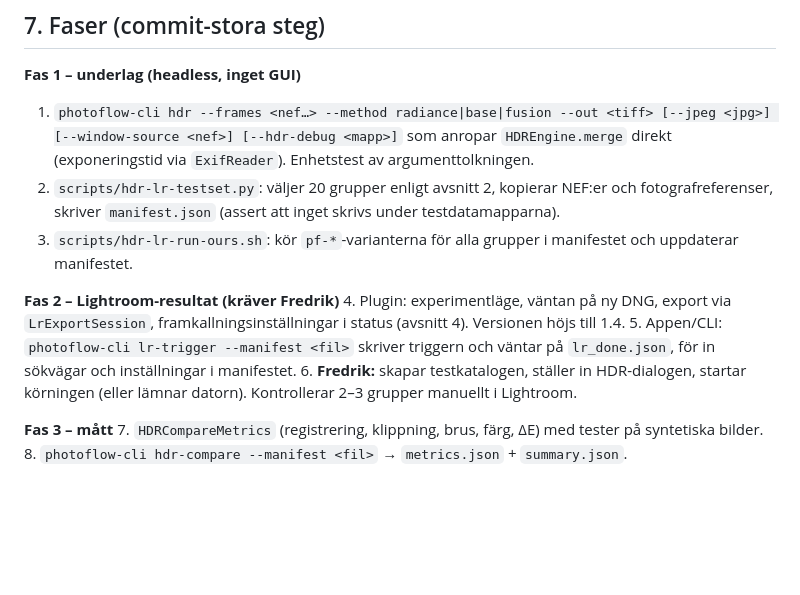
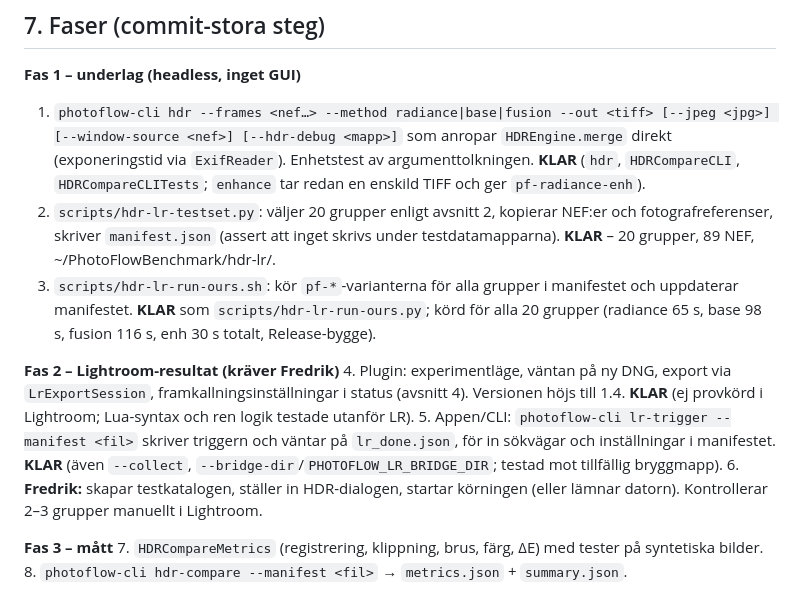
Before and after one commit to ace4711/photoflow, a Markdown page: docs/plan-hdr-jamforelse.md, the part around the change. GitHub-like rendering; blank space fills up the shorter version.

Commit message:
Plan HDR-jämförelse: status för fas 1–2 (punkt 1–5 klara)
Co-Authored-By: Claude Opus 5.5 <noreply@anthropic.com>
Claude-Session: https://claude.ai/code/session_014z5tCeHPjDkkm3Yuh4gDuL

```diff
--- a/docs/plan-hdr-jamforelse.md
+++ b/docs/plan-hdr-jamforelse.md
@@ -108,13 +108,13 @@ Mot `ref` är ΔE bara vägledande: fotografens bild har manuell framkallning, b
 ## 7. Faser (commit-stora steg)
 
 **Fas 1 – underlag (headless, inget GUI)**
-1. `photoflow-cli hdr --frames <nef…> --method radiance|base|fusion --out <tiff> [--jpeg <jpg>] [--window-source <nef>] [--hdr-debug <mapp>]` som anropar `HDREngine.merge` direkt (exponeringstid via `ExifReader`). Enhetstest av argumenttolkningen.
-2. `scripts/hdr-lr-testset.py`: väljer 20 grupper enligt avsnitt 2, kopierar NEF:er och fotografreferenser, skriver `manifest.json` (assert att inget skrivs under testdatamapparna).
-3. `scripts/hdr-lr-run-ours.sh`: kör `pf-*`-varianterna för alla grupper i manifestet och uppdaterar manifestet.
+1. `photoflow-cli hdr --frames <nef…> --method radiance|base|fusion --out <tiff> [--jpeg <jpg>] [--window-source <nef>] [--hdr-debug <mapp>]` som anropar `HDREngine.merge` direkt (exponeringstid via `ExifReader`). Enhetstest av argumenttolkningen. **KLAR** (`hdr`, `HDRCompareCLI`, `HDRCompareCLITests`; `enhance` tar redan en enskild TIFF och ger `pf-radiance-enh`).
+2. `scripts/hdr-lr-testset.py`: väljer 20 grupper enligt avsnitt 2, kopierar NEF:er och fotografreferenser, skriver `manifest.json` (assert att inget skrivs under testdatamapparna). **KLAR** – 20 grupper, 89 NEF, ~/PhotoFlowBenchmark/hdr-lr/.
+3. `scripts/hdr-lr-run-ours.sh`: kör `pf-*`-varianterna för alla grupper i manifestet och uppdaterar manifestet. **KLAR** som `scripts/hdr-lr-run-ours.py`; körd för alla 20 grupper (radiance 65 s, base 98 s, fusion 116 s, enh 30 s totalt, Release-bygge).
 
 **Fas 2 – Lightroom-resultat (kräver Fredrik)**
-4. Plugin: experimentläge, väntan på ny DNG, export via `LrExportSession`, framkallningsinställningar i status (avsnitt 4). Versionen höjs till 1.4.
-5. Appen/CLI: `photoflow-cli lr-trigger --manifest <fil>` skriver triggern och väntar på `lr_done.json`, för in sökvägar och inställningar i manifestet.
+4. Plugin: experimentläge, väntan på ny DNG, export via `LrExportSession`, framkallningsinställningar i status (avsnitt 4). Versionen höjs till 1.4. **KLAR** (ej provkörd i Lightroom; Lua-syntax och ren logik testade utanför LR).
+5. Appen/CLI: `photoflow-cli lr-trigger --manifest <fil>` skriver triggern och väntar på `lr_done.json`, för in sökvägar och inställningar i manifestet. **KLAR** (även `--collect`, `--bridge-dir`/`PHOTOFLOW_LR_BRIDGE_DIR`; testad mot tillfällig bryggmapp).
 6. **Fredrik:** skapar testkatalogen, ställer in HDR-dialogen, startar körningen (eller lämnar datorn). Kontrollerar 2–3 grupper manuellt i Lightroom.
 
 **Fas 3 – mått**
```
